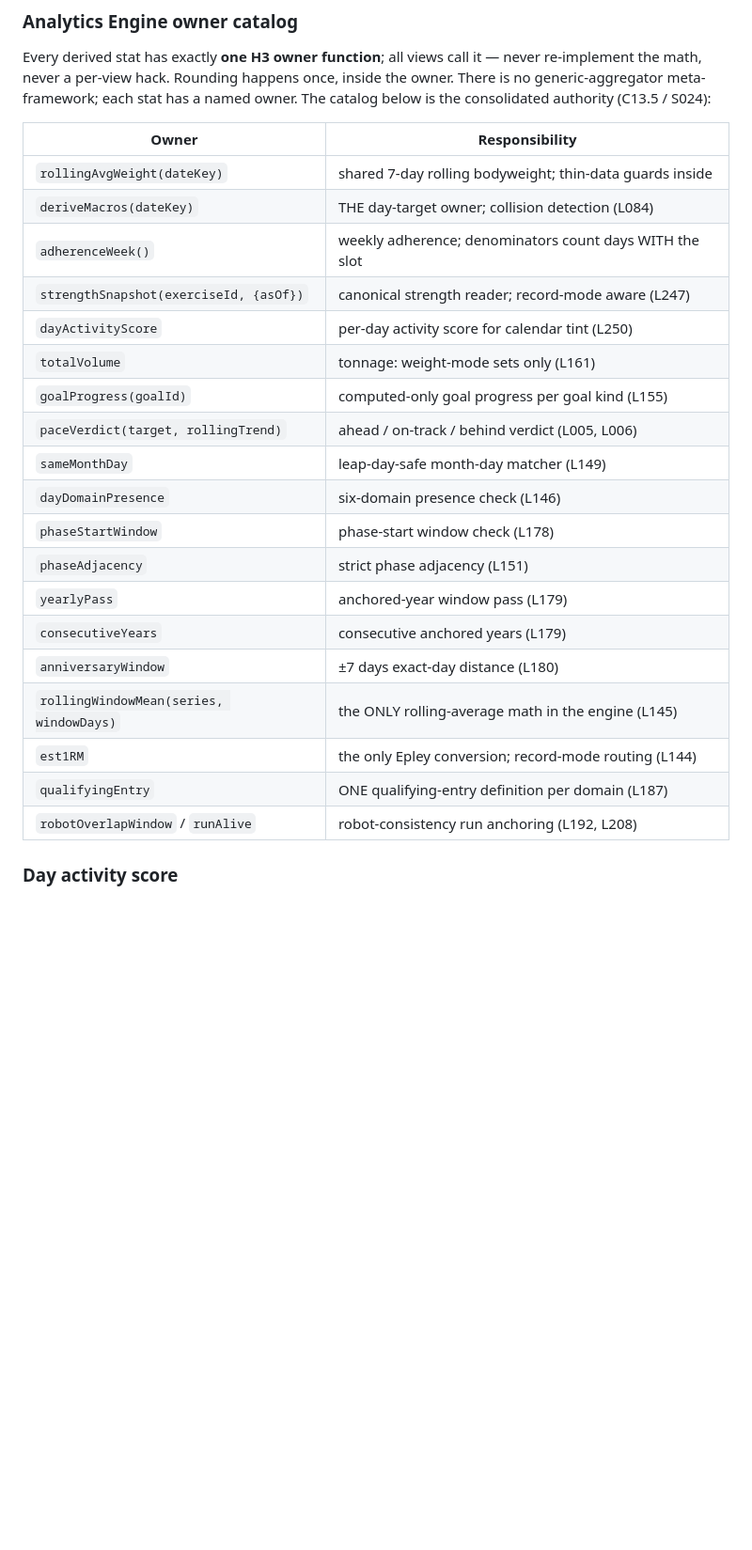
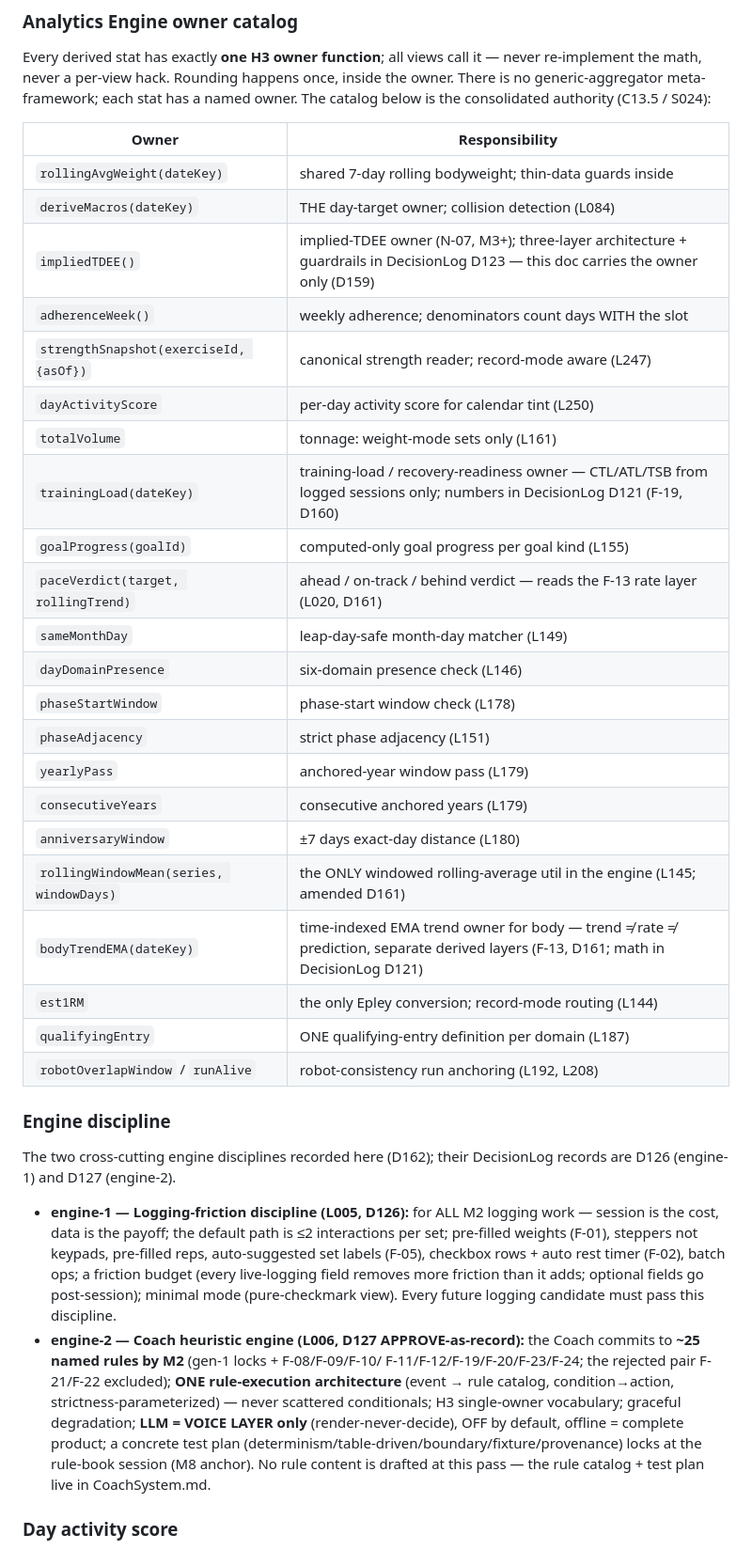
Before and after one commit to demonastaroth33-pixel/Heartwood, a Markdown page: docs/Architecture.md, the part around one of its changes. Shown at 94% size. Drawn GitHub-style; blank space fills up the shorter version.

```diff
--- a/docs/Architecture.md
+++ b/docs/Architecture.md
@@ -173,12 +185,14 @@ a named owner. The catalog below is the consolidated authority (C13.5 / S024):
 |---|---|
 | `rollingAvgWeight(dateKey)` | shared 7-day rolling bodyweight; thin-data guards inside |
 | `deriveMacros(dateKey)` | THE day-target owner; collision detection (L084) |
+| `impliedTDEE()` | implied-TDEE owner (N-07, M3+); three-layer architecture + guardrails in DecisionLog D123 — this doc carries the owner only (D159) |
 | `adherenceWeek()` | weekly adherence; denominators count days WITH the slot |
 | `strengthSnapshot(exerciseId, {asOf})` | canonical strength reader; record-mode aware (L247) |
 | `dayActivityScore` | per-day activity score for calendar tint (L250) |
 | `totalVolume` | tonnage: weight-mode sets only (L161) |
+| `trainingLoad(dateKey)` | training-load / recovery-readiness owner — CTL/ATL/TSB from logged sessions only; numbers in DecisionLog D121 (F-19, D160) |
 | `goalProgress(goalId)` | computed-only goal progress per goal kind (L155) |
-| `paceVerdict(target, rollingTrend)` | ahead / on-track / behind verdict (L005, L006) |
+| `paceVerdict(target, rollingTrend)` | ahead / on-track / behind verdict — reads the F-13 rate layer (L020, D161) |
 | `sameMonthDay` | leap-day-safe month-day matcher (L149) |
 | `dayDomainPresence` | six-domain presence check (L146) |
 | `phaseStartWindow` | phase-start window check (L178) |
@@ -186,10 +200,35 @@ a named owner. The catalog below is the consolidated authority (C13.5 / S024):
 | `yearlyPass` | anchored-year window pass (L179) |
 | `consecutiveYears` | consecutive anchored years (L179) |
 | `anniversaryWindow` | ±7 days exact-day distance (L180) |
-| `rollingWindowMean(series, windowDays)` | the ONLY rolling-average math in the engine (L145) |
+| `rollingWindowMean(series, windowDays)` | the ONLY windowed rolling-average util in the engine (L145; amended D161) |
+| `bodyTrendEMA(dateKey)` | time-indexed EMA trend owner for body — trend ≠ rate ≠ prediction, separate derived layers (F-13, D161; math in DecisionLog D121) |
 | `est1RM` | the only Epley conversion; record-mode routing (L144) |
 | `qualifyingEntry` | ONE qualifying-entry definition per domain (L187) |
 | `robotOverlapWindow` / `runAlive` | robot-consistency run anchoring (L192, L208) |
+
+### Engine discipline
+
+The two cross-cutting engine disciplines recorded here (D162); their DecisionLog
+records are D126 (engine-1) and D127 (engine-2).
+
+- **engine-1 — Logging-friction discipline (L005, D126):** for ALL M2 logging
+  work — session is the cost, data is the payoff; the default path is ≤2
+  interactions per set; pre-filled weights (F-01), steppers not keypads,
+  pre-filled reps, auto-suggested set labels (F-05), checkbox rows + auto rest
+  timer (F-02), batch ops; a friction budget (every live-logging field removes
+  more friction than it adds; optional fields go post-session); minimal mode
+  (pure-checkmark view). Every future logging candidate must pass this
+  discipline.
+- **engine-2 — Coach heuristic engine (L006, D127 APPROVE-as-record):** the
+  Coach commits to **~25 named rules by M2** (gen-1 locks + F-08/F-09/F-10/
+  F-11/F-12/F-19/F-20/F-23/F-24; the rejected pair F-21/F-22 excluded); **ONE
+  rule-execution architecture** (event → rule catalog, condition→action,
+  strictness-parameterized) — never scattered conditionals; H3 single-owner
+  vocabulary; graceful degradation; **LLM = VOICE LAYER only**
+  (render-never-decide), OFF by default, offline = complete product; a concrete
+  test plan (determinism/table-driven/boundary/fixture/provenance) locks at the
+  rule-book session (M8 anchor). No rule content is drafted at this pass — the
+  rule catalog + test plan live in CoachSystem.md.
 
 ### Day activity score
 
```
Also changed, not shown: other parts of docs/Architecture.md (+30 -6 lines).
